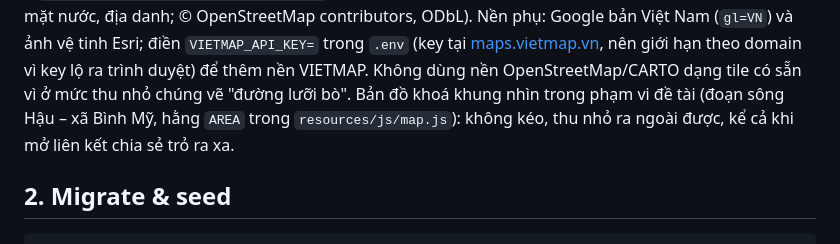
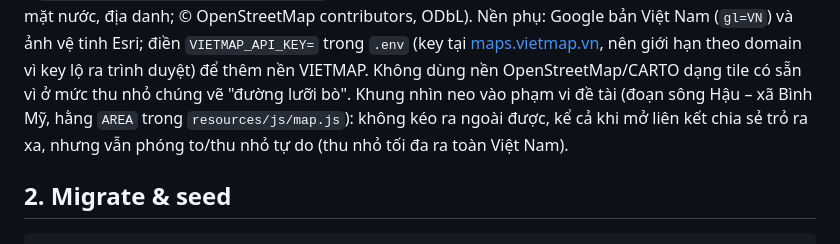
Before and after one commit to nvs15122k4/web-gis, a Markdown page: web/README.md, the part around the change. GitHub-like rendering.

Commit message:
docs(web): cập nhật mô tả khung nhìn bản đồ

```diff
--- a/web/README.md
+++ b/web/README.md
@@ -27,8 +27,8 @@ OpenStreetMap quanh vùng nghiên cứu (đường, sông/kênh, mặt nước,
 Nền phụ: Google bản Việt Nam (`gl=VN`) và ảnh vệ tinh Esri; điền `VIETMAP_API_KEY=` trong `.env` (key tại
 [maps.vietmap.vn](https://maps.vietmap.vn), nên giới hạn theo domain vì key lộ ra trình duyệt) để thêm nền VIETMAP.
 Không dùng nền OpenStreetMap/CARTO dạng tile có sẵn vì ở mức thu nhỏ chúng vẽ "đường lưỡi bò".
-Bản đồ khoá khung nhìn trong phạm vi đề tài (đoạn sông Hậu – xã Bình Mỹ, hằng `AREA` trong `resources/js/map.js`): không kéo,
-thu nhỏ ra ngoài được, kể cả khi mở liên kết chia sẻ trỏ ra xa.
+Khung nhìn neo vào phạm vi đề tài (đoạn sông Hậu – xã Bình Mỹ, hằng `AREA` trong `resources/js/map.js`): không kéo ra ngoài
+được, kể cả khi mở liên kết chia sẻ trỏ ra xa, nhưng vẫn phóng to/thu nhỏ tự do (thu nhỏ tối đa ra toàn Việt Nam).
 
 ## 2. Migrate & seed
 
```
